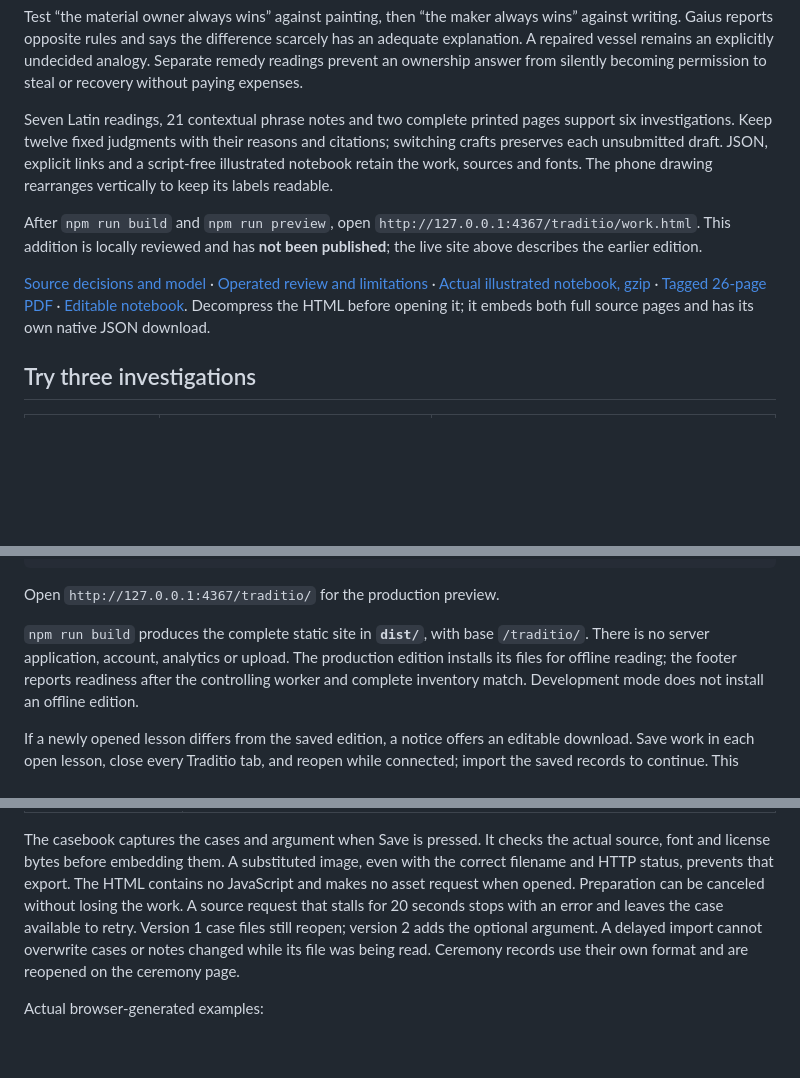
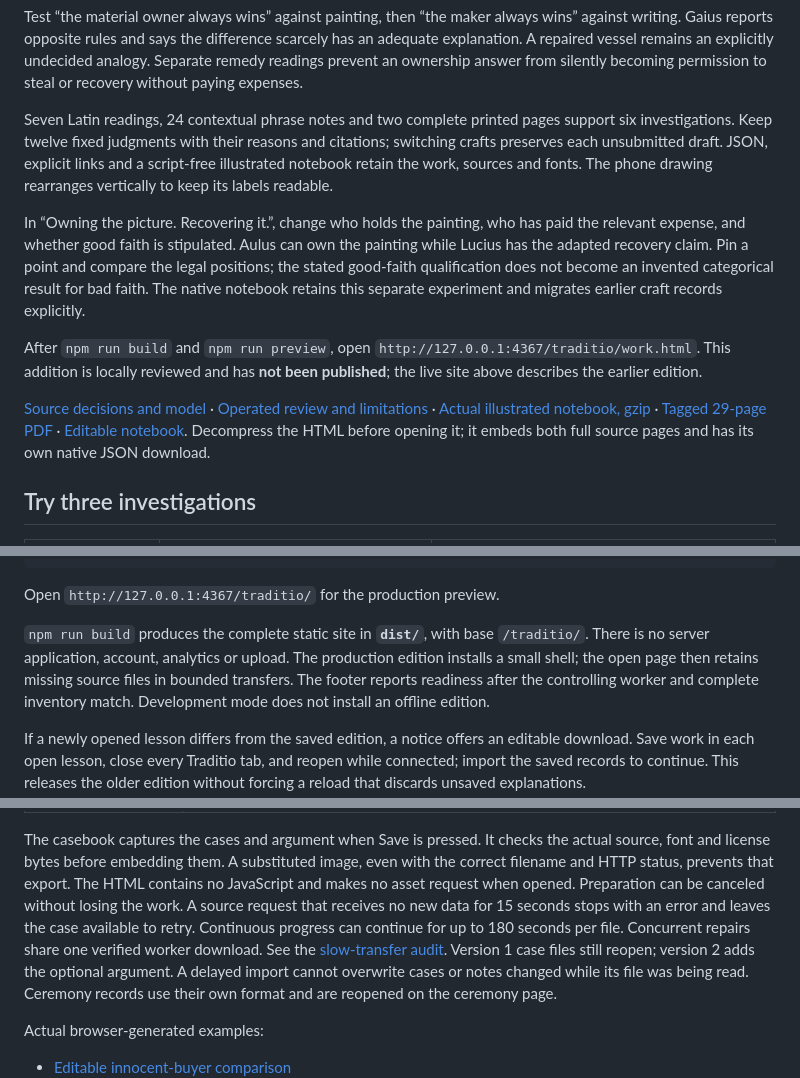
Before and after one commit to antonsoo/traditio, a Markdown page: README.md, 3 parts joined by grey strips. Rendered like a GitHub page; blank space fills up the shorter version.

Commit message:
docs: retain operated recovery notebooks and current audit evidence

```diff
--- a/README.md
+++ b/README.md
@@ -29,11 +29,18 @@ scarcely has an adequate explanation. A repaired vessel remains an explicitly
 undecided analogy. Separate remedy readings prevent an ownership answer from
 silently becoming permission to steal or recovery without paying expenses.
 
-Seven Latin readings, 21 contextual phrase notes and two complete printed pages
+Seven Latin readings, 24 contextual phrase notes and two complete printed pages
 support six investigations. Keep twelve fixed judgments with their reasons and
 citations; switching crafts preserves each unsubmitted draft. JSON, explicit
 links and a script-free illustrated notebook retain the work, sources and fonts.
 The phone drawing rearranges vertically to keep its labels readable.
+
+In “Owning the picture. Recovering it.”, change who holds the painting, who has
+paid the relevant expense, and whether good faith is stipulated. Aulus can own
+the painting while Lucius has the adapted recovery claim. Pin a point and compare
+the legal positions; the stated good-faith qualification does not become an
+invented categorical result for bad faith. The native notebook retains this
+separate experiment and migrates earlier craft records explicitly.
 
 After `npm run build` and `npm run preview`, open
 `http://127.0.0.1:4367/traditio/work.html`. This addition is locally reviewed and
@@ -42,7 +49,7 @@ has **not been published**; the live site above describes the earlier edition.
 [Source decisions and model](docs/craft-model.md) ·
 [Operated review and limitations](docs/craft-review.md) ·
 [Actual illustrated notebook, gzip](docs/craft-review/notebook.html.gz) ·
-[Tagged 26-page PDF](docs/craft-review/notebook.pdf) ·
+[Tagged 29-page PDF](docs/craft-review/notebook.pdf) ·
 [Editable notebook](docs/craft-review/notebook.json).
 Decompress the HTML before opening it; it embeds both full source pages and has
 its own native JSON download.
@@ -178,7 +185,8 @@ Open `http://127.0.0.1:4367/traditio/` for the production preview.
 
 `npm run build` produces the complete static site in **`dist/`**, with base
 `/traditio/`. There is no server application, account, analytics or upload.
-The production edition installs its files for offline reading; the footer
+The production edition installs a small shell; the open page then retains missing
+source files in bounded transfers. The footer
 reports readiness after the controlling worker and complete inventory match.
 Development mode does not install an offline edition.
 
@@ -202,7 +210,9 @@ source, font and license bytes before embedding them. A substituted image,
 even with the correct filename and HTTP status, prevents that export.
 The HTML contains no JavaScript and makes no asset request when opened.
 Preparation can be canceled without losing the work. A source request that
-stalls for 20 seconds stops with an error and leaves the case available to retry.
+receives no new data for 15 seconds stops with an error and leaves the case available
+to retry. Continuous progress can continue for up to 180 seconds per file. Concurrent
+repairs share one verified worker download. See the [slow-transfer audit](docs/transfer-audit.md).
 Version 1 case files still reopen; version 2 adds the optional argument. A delayed
 import cannot overwrite cases or notes changed while its file was being read.
 Ceremony records use their own format and are reopened on the ceremony page.
```
Also changed, not shown: other parts of README.md (+1 -0 lines), docs/craft-model.md (+39 -5 lines), docs/craft-review.md (+101 -117 lines), docs/assets/craft-recovery-1440.png (added), docs/assets/craft-recovery-375.png (added), 14 other files.
